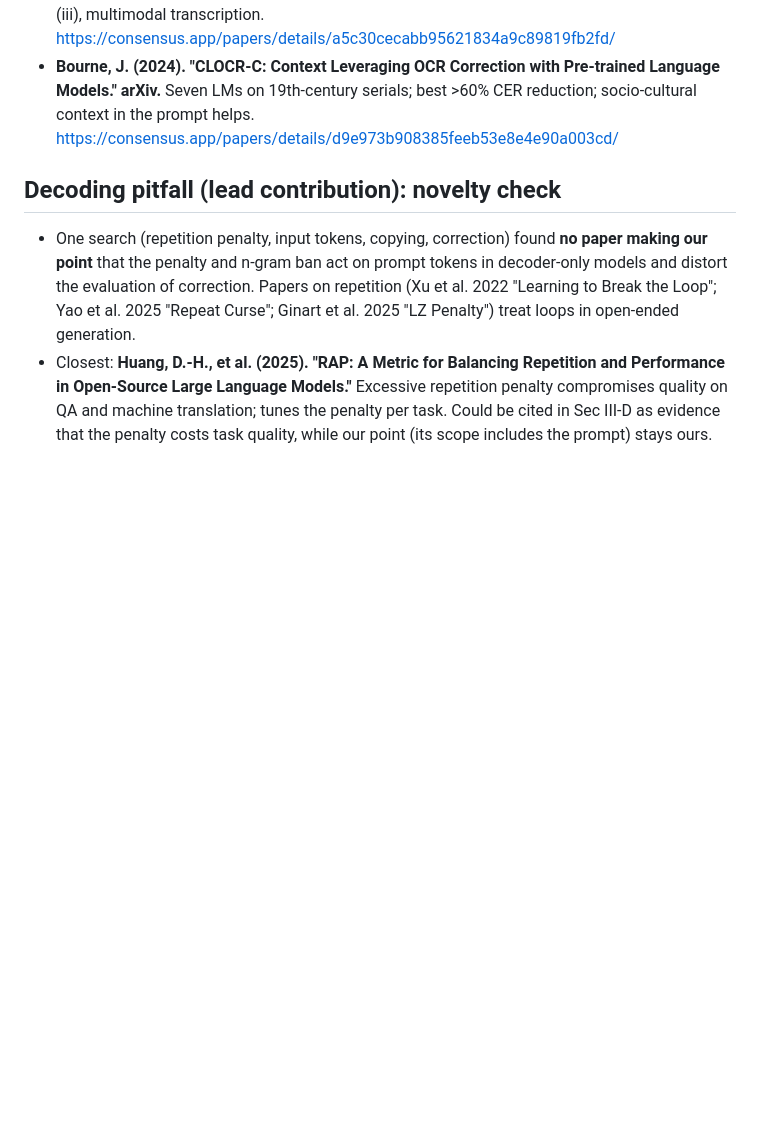
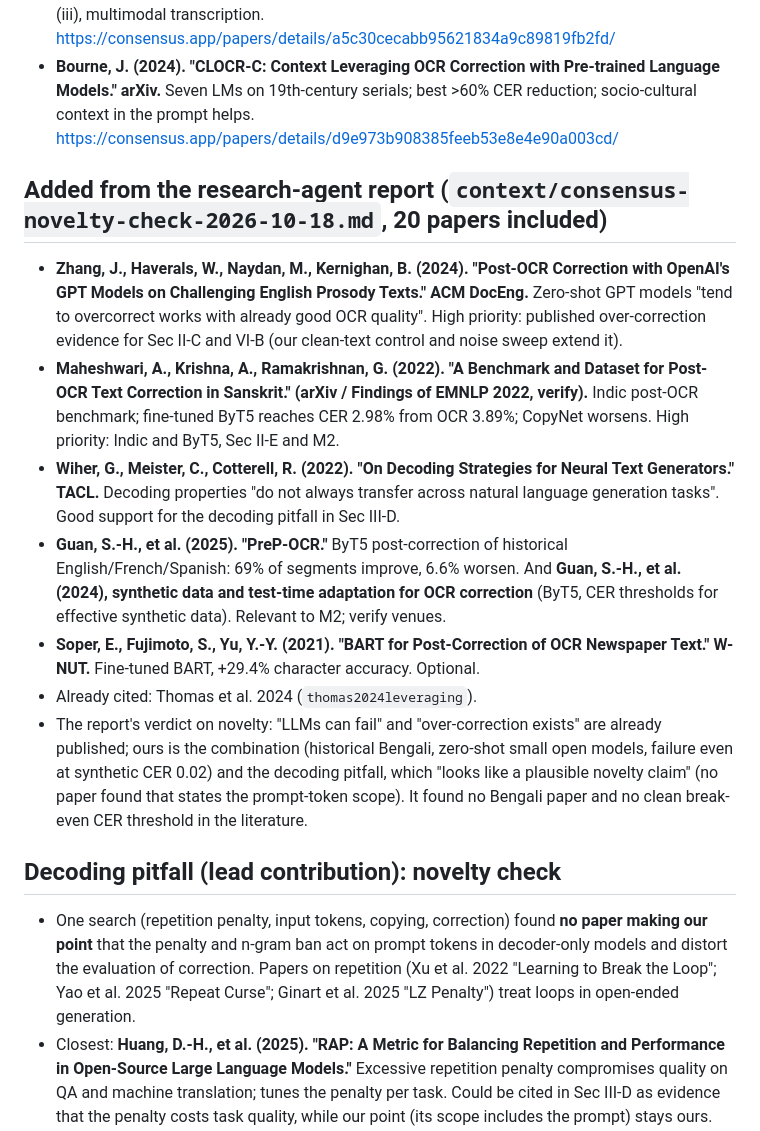
Before and after one commit to Ariffurrhmn/bengali-postocr-sllm, a Markdown page: context/literature-leads.md, the part around the change. GitHub-like rendering; blank space fills up the shorter version.

Commit message:
Save the Consensus novelty and related-work report; extend literature leads

```diff
--- a/context/literature-leads.md
+++ b/context/literature-leads.md
@@ -15,6 +15,15 @@ A Consensus research-agent thread with the full brief (novelty of the decoding p
 - **Greif, G., et al. (2025). "Multimodal LLMs for OCR, OCR Post-Correction, and Named Entity Recognition in Historical Documents." arXiv.** Multimodal post-correction (image + OCR text) of German city directories 1754-1870 reaches <1% CER. Relevant to "experiments not performed" (iii), multimodal transcription. https://consensus.app/papers/details/a5c30cecabb95621834a9c89819fb2fd/
 - **Bourne, J. (2024). "CLOCR-C: Context Leveraging OCR Correction with Pre-trained Language Models." arXiv.** Seven LMs on 19th-century serials; best >60% CER reduction; socio-cultural context in the prompt helps. https://consensus.app/papers/details/d9e973b908385feeb53e8e4e90a003cd/
 
+## Added from the research-agent report (`context/consensus-novelty-check-2026-10-18.md`, 20 papers included)
+- **Zhang, J., Haverals, W., Naydan, M., Kernighan, B. (2024). "Post-OCR Correction with OpenAI's GPT Models on Challenging English Prosody Texts." ACM DocEng.** Zero-shot GPT models "tend to overcorrect works with already good OCR quality". High priority: published over-correction evidence for Sec II-C and VI-B (our clean-text control and noise sweep extend it).
+- **Maheshwari, A., Krishna, A., Ramakrishnan, G. (2022). "A Benchmark and Dataset for Post-OCR Text Correction in Sanskrit." (arXiv / Findings of EMNLP 2022, verify).** Indic post-OCR benchmark; fine-tuned ByT5 reaches CER 2.98% from OCR 3.89%; CopyNet worsens. High priority: Indic and ByT5, Sec II-E and M2.
+- **Wiher, G., Meister, C., Cotterell, R. (2022). "On Decoding Strategies for Neural Text Generators." TACL.** Decoding properties "do not always transfer across natural language generation tasks". Good support for the decoding pitfall in Sec III-D.
+- **Guan, S.-H., et al. (2025). "PreP-OCR."** ByT5 post-correction of historical English/French/Spanish: 69% of segments improve, 6.6% worsen. And **Guan, S.-H., et al. (2024), synthetic data and test-time adaptation for OCR correction** (ByT5, CER thresholds for effective synthetic data). Relevant to M2; verify venues.
+- **Soper, E., Fujimoto, S., Yu, Y.-Y. (2021). "BART for Post-Correction of OCR Newspaper Text." W-NUT.** Fine-tuned BART, +29.4% character accuracy. Optional.
+- Already cited: Thomas et al. 2024 (`thomas2024leveraging`).
+- The report's verdict on novelty: "LLMs can fail" and "over-correction exists" are already published; ours is the combination (historical Bengali, zero-shot small open models, failure even at synthetic CER 0.02) and the decoding pitfall, which "looks like a plausible novelty claim" (no paper found that states the prompt-token scope). It found no Bengali paper and no clean break-even CER threshold in the literature.
+
 ## Decoding pitfall (lead contribution): novelty check
 - One search (repetition penalty, input tokens, copying, correction) found **no paper making our point** that the penalty and n-gram ban act on prompt tokens in decoder-only models and distort the evaluation of correction. Papers on repetition (Xu et al. 2022 "Learning to Break the Loop"; Yao et al. 2025 "Repeat Curse"; Ginart et al. 2025 "LZ Penalty") treat loops in open-ended generation.
 - Closest: **Huang, D.-H., et al. (2025). "RAP: A Metric for Balancing Repetition and Performance in Open-Source Large Language Models."** Excessive repetition penalty compromises quality on QA and machine translation; tunes the penalty per task. Could be cited in Sec III-D as evidence that the penalty costs task quality, while our point (its scope includes the prompt) stays ours. https://consensus.app/papers/details/fc3ce0744b105a2884024be6ba4d72b0/
```
Also changed, not shown: context/consensus-novelty-check-2026-10-18.md (added, +189 -0 lines).
